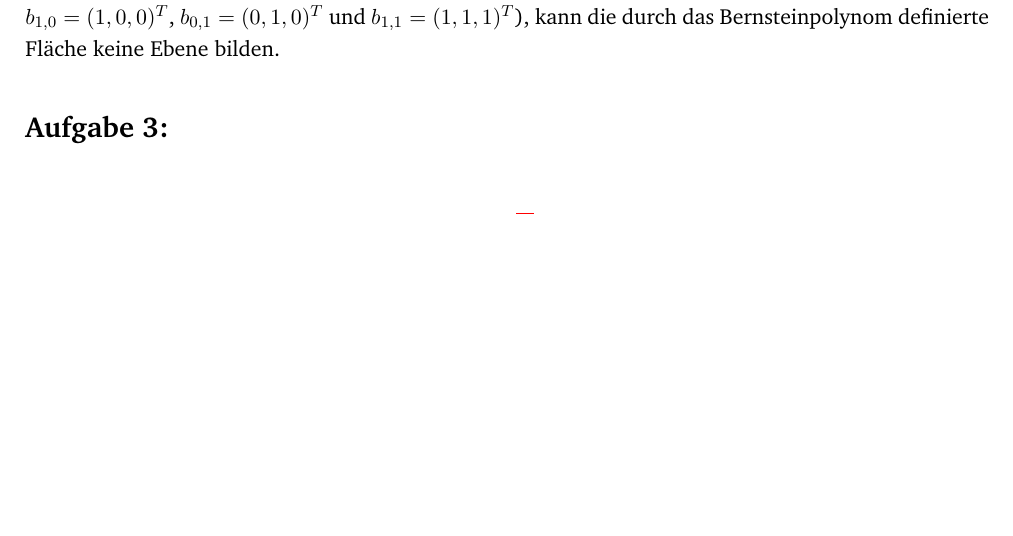
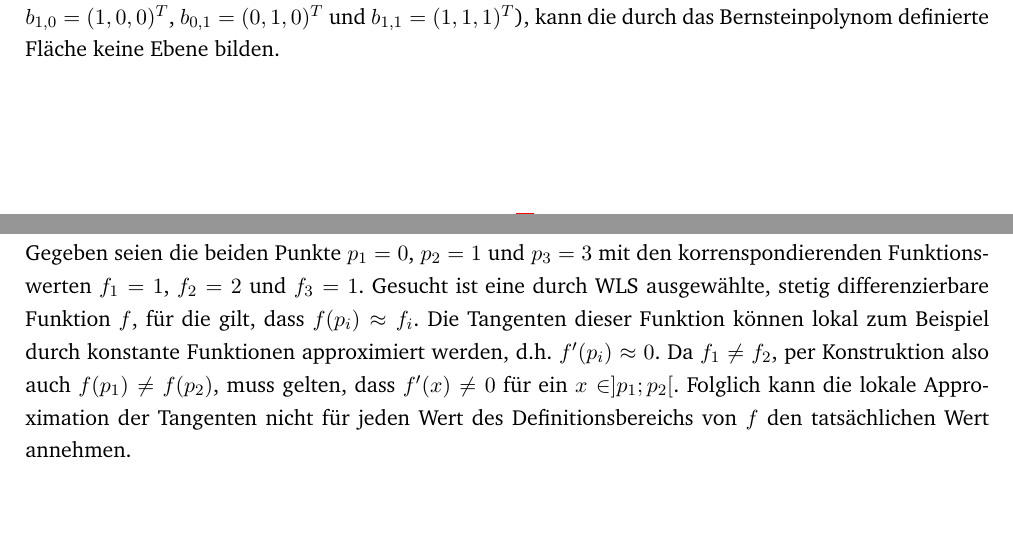
Before and after one commit to JacquesLucke/cg2, a LaTeX document (theory/ex2/main.tex, which reads theory/ex2/aufgabe3.tex): part of page 2 of 2 before the commit and two parts of pages 2 and 3 of 3 after it, the two joined at a grey line, cut so that both start at the same text, the shorter picture padded with empty space. Compiled offline with pdfLaTeX.

Commit message:
Started ex2/aufgabe3

```diff
--- a/theory/ex2/aufgabe3.tex
+++ b/theory/ex2/aufgabe3.tex
@@ -1 +1,2 @@
 \section*{Aufgabe 3: }
+Gegeben seien die beiden Punkte $p_1 = 0$, $p_2 = 1$ und $p_3 = 3$ mit den korrenspondierenden Funktionswerten $f_1 = 1$, $f_2 = 2$ und $f_3 = 1$. Gesucht ist eine durch WLS ausgewählte, stetig differenzierbare Funktion $f$, für die gilt, dass $f(p_i) \approx f_i$. Die Tangenten dieser Funktion können lokal zum Beispiel durch konstante Funktionen approximiert werden, d.h. $f'(p_i) \approx 0$. Da $f_1 \neq f_2$, per Konstruktion also auch $f(p_1) \neq f(p_2)$, muss gelten, dass $f'(x) \neq 0$ für ein $x \in ]p_1; p_2[$. Folglich kann die lokale Approximation der Tangenten nicht für jeden Wert des Definitionsbereichs von $f$ den tatsächlichen Wert annehmen.\\\\
--- a/theory/ex2/main.tex
+++ b/theory/ex2/main.tex
@@ -11,6 +11,7 @@
 \usepackage{amssymb}
 \usepackage{amsthm}
 \usepackage{mathtools}
+\usepackage{bm}
 %\usepackage{colonequals} % Zusätzliche Relationssymbole
 
 %%% Tabellen
```
